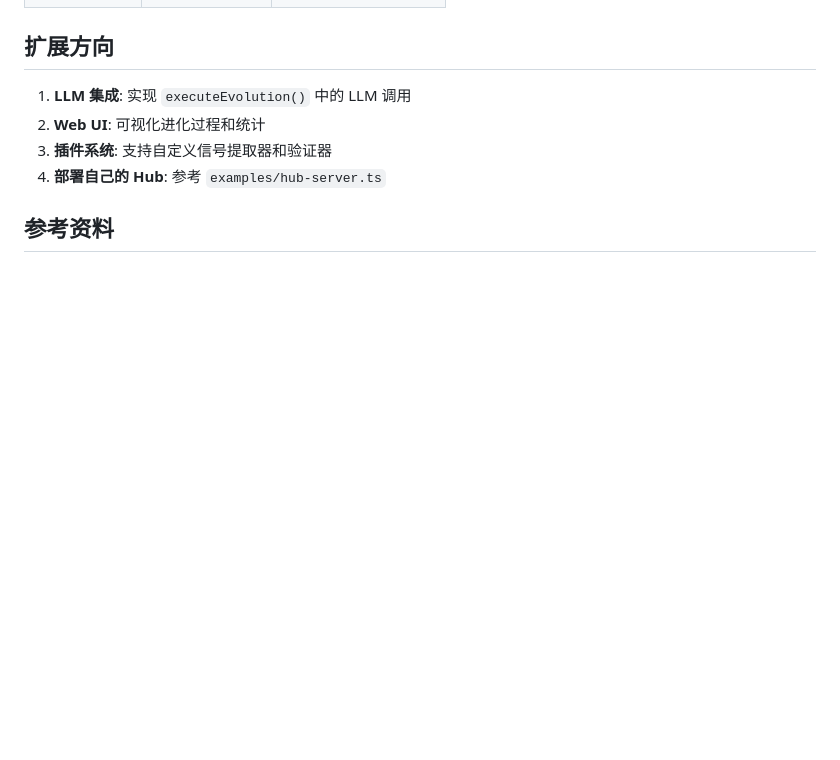
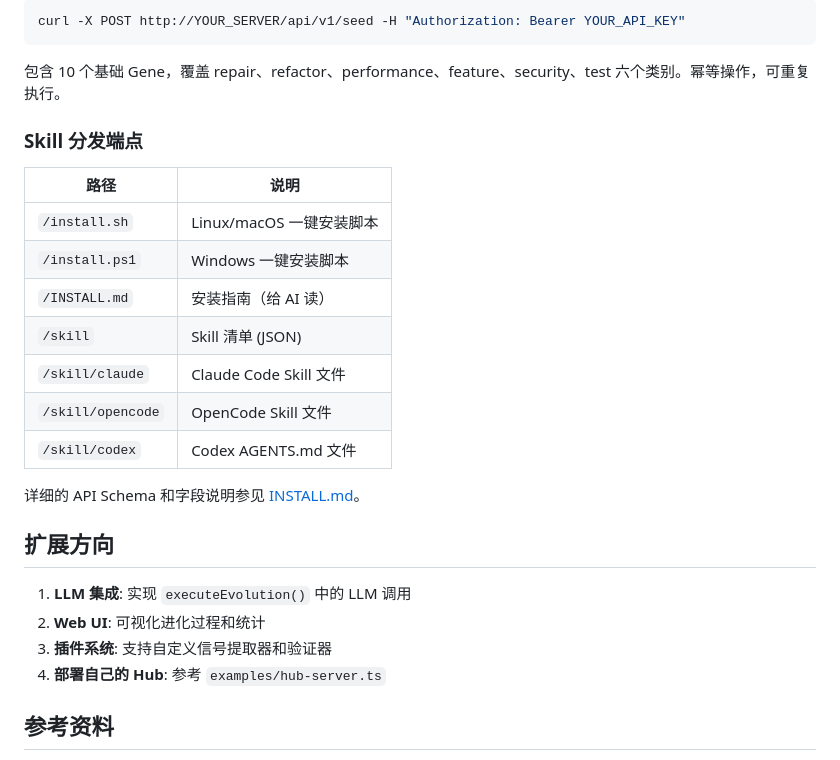
Before and after one commit to Trevorcat/localevolmap, a Markdown page: README.md, the part around one of its changes. GitHub-like rendering; blank space fills up the shorter version.

````diff
--- a/README.md
+++ b/README.md
@@ -163,3 +228,23 @@ const evomap = new LocalEvomap(config);
+```bash
+curl -X POST http://YOUR_SERVER/api/v1/seed -H "Authorization: Bearer YOUR_API_KEY"
+```
+
+包含 10 个基础 Gene，覆盖 repair、refactor、performance、feature、security、test 六个类别。幂等操作，可重复执行。
+
+### Skill 分发端点
+
+| 路径 | 说明 |
+|------|------|
+| `/install.sh` | Linux/macOS 一键安装脚本 |
+| `/install.ps1` | Windows 一键安装脚本 |
+| `/INSTALL.md` | 安装指南（给 AI 读） |
+| `/skill` | Skill 清单 (JSON) |
+| `/skill/claude` | Claude Code Skill 文件 |
+| `/skill/opencode` | OpenCode Skill 文件 |
+| `/skill/codex` | Codex AGENTS.md 文件 |
+
+详细的 API Schema 和字段说明参见 [INSTALL.md](./opencode/localevomap-skill/INSTALL.md)。
+
 ## 扩展方向
 
 1. **LLM 集成**: 实现 `executeEvolution()` 中的 LLM 调用
````
Also changed, not shown: other parts of README.md (+65 -0 lines).
